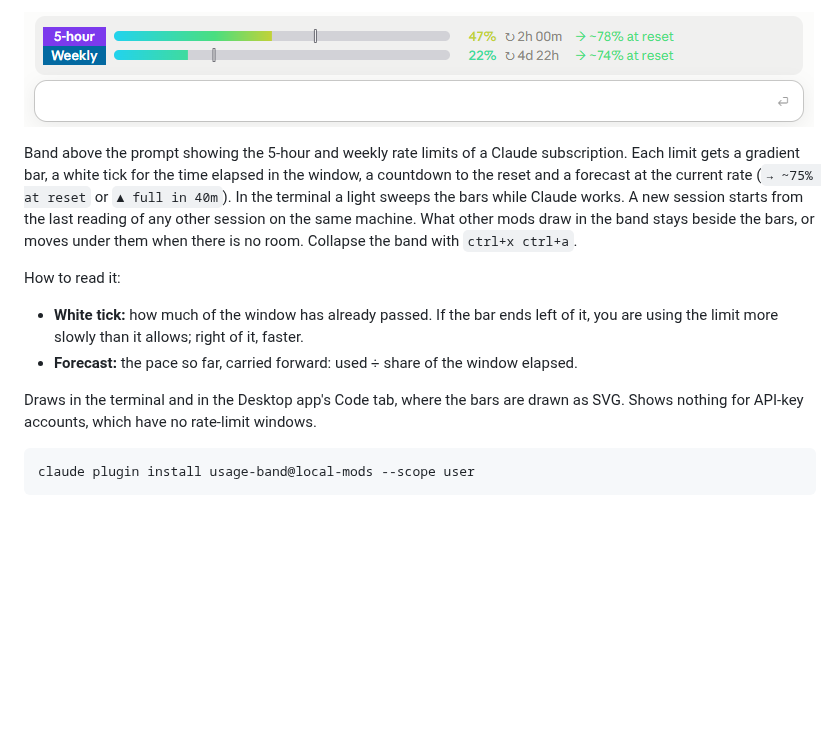
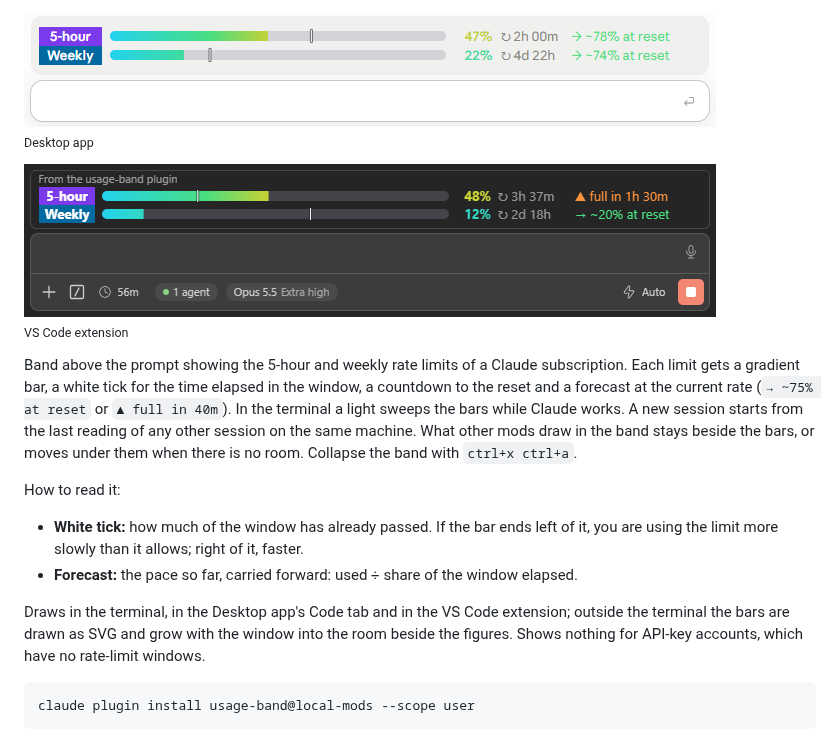
Before and after one commit to tiger42/claude-mods, a Markdown page: README.md, the part around one of its changes. Drawn GitHub-style; pictures changed too: images/usage-band-app.png, images/usage-band-vscode.png (added); blank space fills up the shorter version.

Commit message:
Made usage-band bars render correctly in VS Code

````diff
--- a/README.md
+++ b/README.md
@@ -49,5 +50,9 @@ claude plugin install color-chooser@local-mods --scope user
 
-![usage-band: 5-hour and weekly limit bars above the prompt (app)](images/usage-band-app.png)
+![usage-band: 5-hour and weekly limit bars above the prompt (app)](images/usage-band-app.png)<br>
+<sub>Desktop app</sub>
+
+![usage-band: 5-hour and weekly limit bars above the prompt (VS Code)](images/usage-band-vscode.png)<br>
+<sub>VS Code extension</sub>
 
 Band above the prompt showing the 5-hour and weekly rate limits of a Claude subscription. Each limit gets a gradient bar, a white tick for the time elapsed in the window, a countdown to the reset and a forecast at the current rate (`→ ~75% at reset` or `▲ full in 40m`). In the terminal a light sweeps the bars while Claude works. A new session starts from the last reading of any other session on the same machine. What other mods draw in the band stays beside the bars, or moves under them when there is no room. Collapse the band with `ctrl+x ctrl+a`.
 
@@ -56,7 +61,7 @@ How to read it:
 - **White tick:** how much of the window has already passed. If the bar ends left of it, you are using the limit more slowly than it allows; right of it, faster.
 - **Forecast:** the pace so far, carried forward: used ÷ share of the window elapsed.
 
-Draws in the terminal and in the Desktop app's Code tab, where the bars are drawn as SVG. Shows nothing for API-key accounts, which have no rate-limit windows.
+Draws in the terminal, in the Desktop app's Code tab and in the VS Code extension; outside the terminal the bars are drawn as SVG and grow with the window into the room beside the figures. Shows nothing for API-key accounts, which have no rate-limit windows.
 
 ```bash
 claude plugin install usage-band@local-mods --scope user
````
Also changed, not shown: other parts of README.md (+2 -1 lines), 2 other files.
